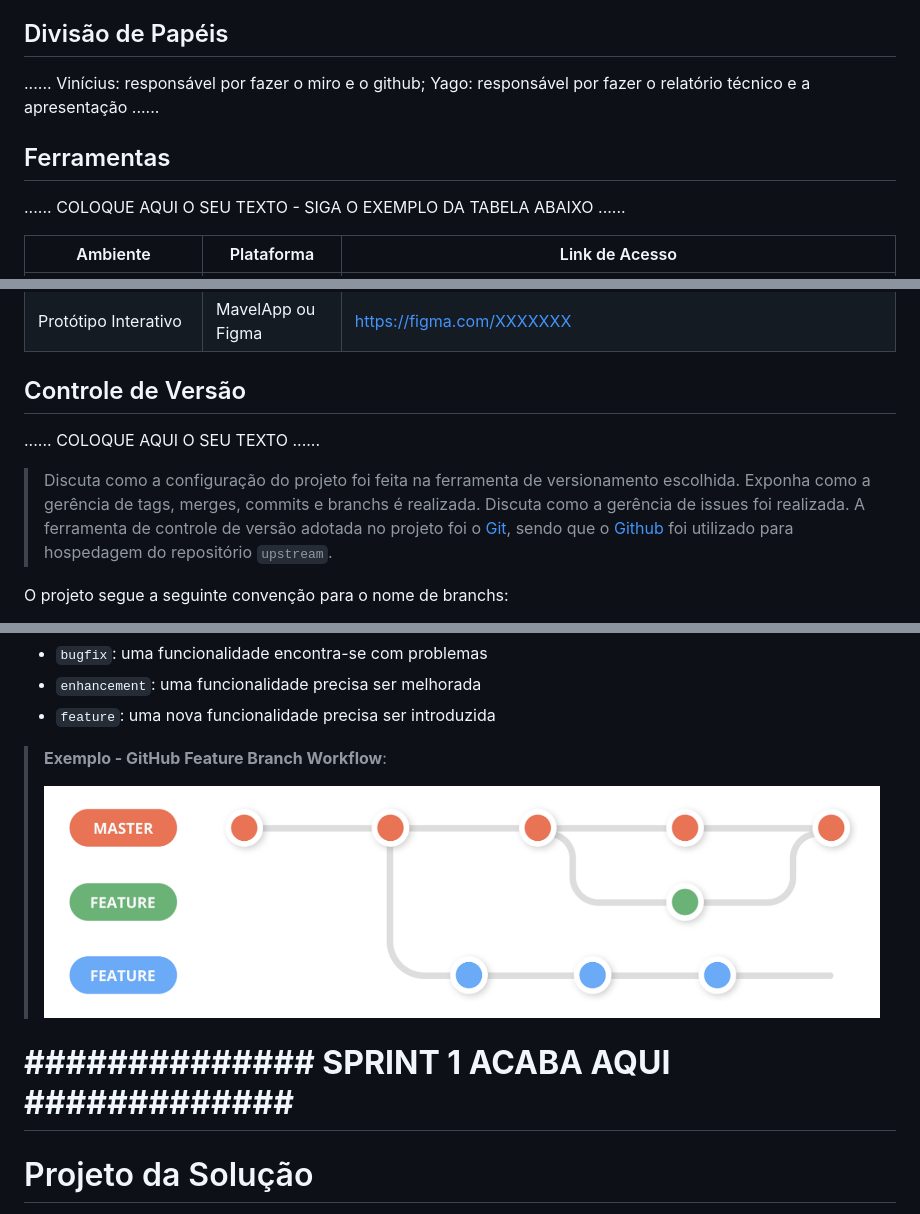
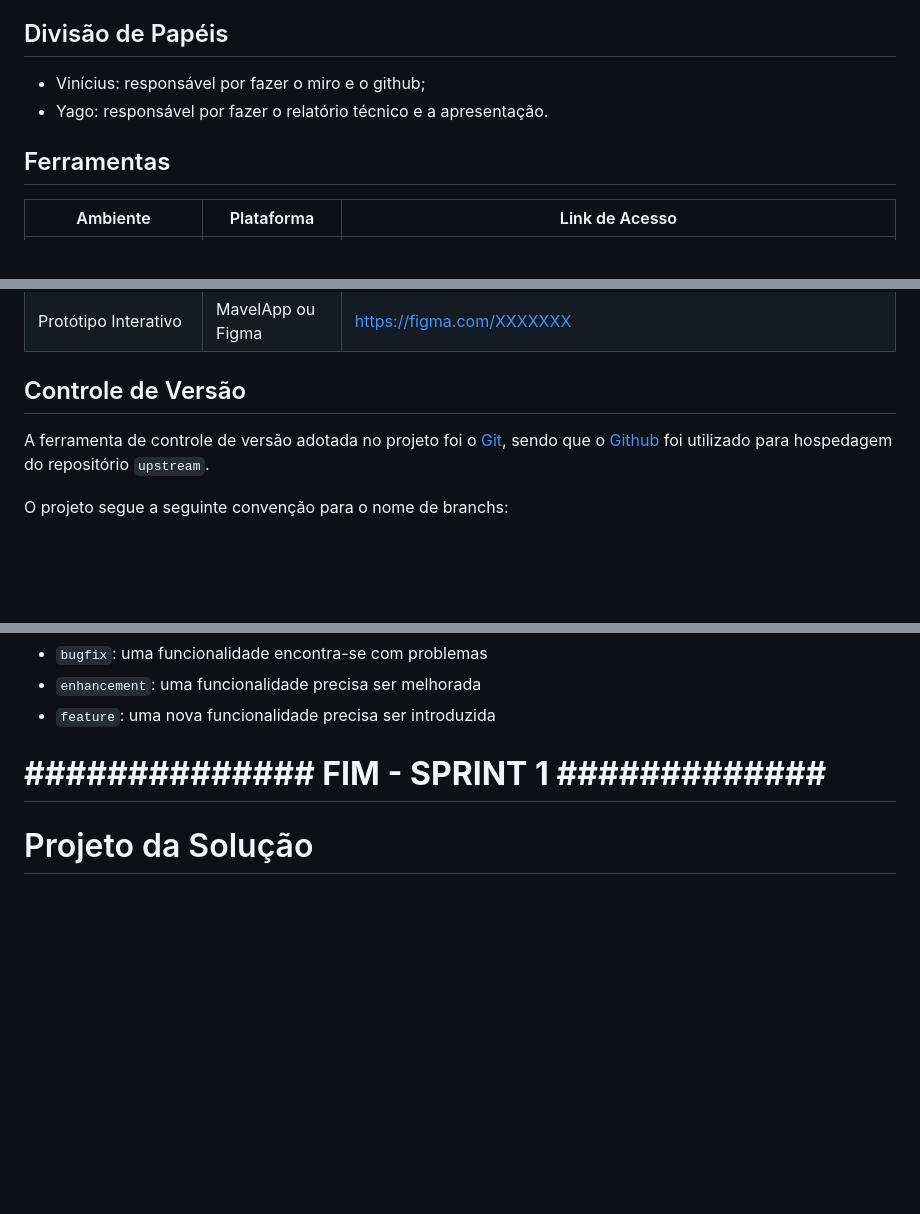
Before and after one commit to ICEI-PUC-Minas-PMGCC-TI/ti-1-pmg-cc-m-20231-tiaw-g03-planejamento-financeiro-2, a Markdown page: docs/relatorio/Relatorio Tecnico - TEMPLATE.md, 3 parts joined by grey strips. GitHub-like rendering; blank space fills up the shorter version.

Commit message:
updated relatorio

```diff
--- a/docs/relatorio/Relatorio Tecnico - TEMPLATE.md
+++ b/docs/relatorio/Relatorio Tecnico - TEMPLATE.md
@@ -226,12 +228,10 @@ O projeto está restrito pelos itens apresentados na tabela a seguir.
 
 ## Divisão de Papéis
 
-......  Vinícius: responsável por fazer o miro e o github;
-        Yago: responsável por fazer o relatório técnico e a apresentação ......
+- Vinícius: responsável por fazer o miro e o github;
+- Yago: responsável por fazer o relatório técnico e a apresentação.
 
 ## Ferramentas
-
-......  COLOQUE AQUI O SEU TEXTO - SIGA O EXEMPLO DA TABELA ABAIXO  ......
 
 | Ambiente  | Plataforma              |Link de Acesso |
 |-----------|-------------------------|---------------|
@@ -242,12 +242,6 @@ O projeto está restrito pelos itens apresentados na tabela a seguir.
 
 ## Controle de Versão
 
-......  COLOQUE AQUI O SEU TEXTO ......
-
-> Discuta como a configuração do projeto foi feita na ferramenta de
-> versionamento escolhida. Exponha como a gerência de tags, merges,
-> commits e branchs é realizada. Discuta como a gerência de issues foi
-> realizada.
 A ferramenta de controle de versão adotada no projeto foi o
 [Git](https://git-scm.com/), sendo que o [Github](https://github.com) foi utilizado para hospedagem do repositório `upstream`.
 
@@ -264,11 +258,7 @@ Quanto à gerência de issues, o projeto adota a seguinte convenção para etiqu
 - `enhancement`: uma funcionalidade precisa ser melhorada
 - `feature`: uma nova funcionalidade precisa ser introduzida
 
-> **Exemplo - GitHub Feature Branch Workflow**:
->
-> ![Exemplo de Wireframe](images/Github-Workflow.png)
-
-# **############## SPRINT 1 ACABA AQUI #############**
+# **############## FIM - SPRINT 1 #############**
 
 
 # Projeto da Solução
```
Also changed, not shown: other parts of docs/relatorio/Relatorio Tecnico - TEMPLATE.md (+4 -2 lines).
